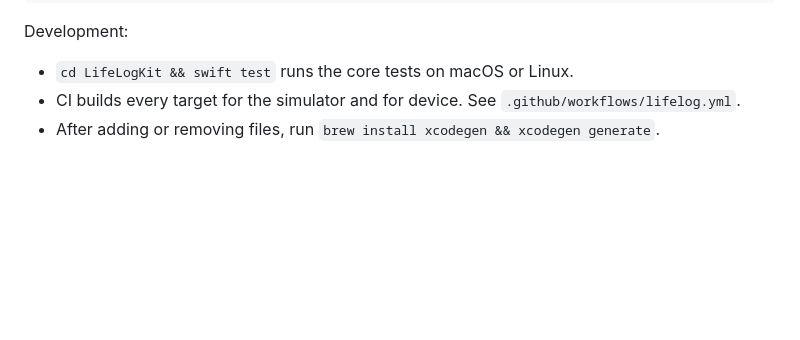
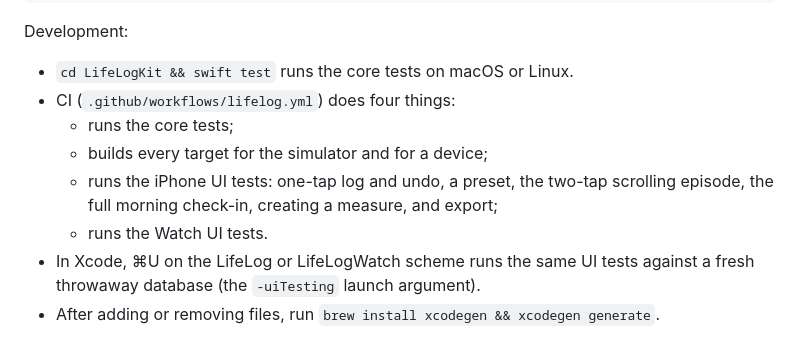
Before and after one commit to AAndrew112/email-generator-for-progress-reports, a Markdown page: LifeLog/README.md, the part around the change. Drawn GitHub-style; blank space fills up the shorter version.

Commit message:
LifeLog README: testing notes
Co-Authored-By: Claude Opus 5.5 <noreply@anthropic.com>
Claude-Session: https://claude.ai/code/session_01SwhJvV9qEa3i3sM6H9weyE

```diff
--- a/LifeLog/README.md
+++ b/LifeLog/README.md
@@ -187,7 +187,14 @@ LifeLog/
 Development:
 
 - `cd LifeLogKit && swift test` runs the core tests on macOS or Linux.
-- CI builds every target for the simulator and for device. See `.github/workflows/lifelog.yml`.
+- CI (`.github/workflows/lifelog.yml`) does four things:
+  - runs the core tests;
+  - builds every target for the simulator and for a device;
+  - runs the iPhone UI tests: one-tap log and undo, a preset, the two-tap scrolling
+    episode, the full morning check-in, creating a measure, and export;
+  - runs the Watch UI tests.
+- In Xcode, ⌘U on the LifeLog or LifeLogWatch scheme runs the same UI tests against a
+  fresh throwaway database (the `-uiTesting` launch argument).
 - After adding or removing files, run `brew install xcodegen && xcodegen generate`.
 
 How sync works: each change is saved locally first and marked pending. It's then sent
```
